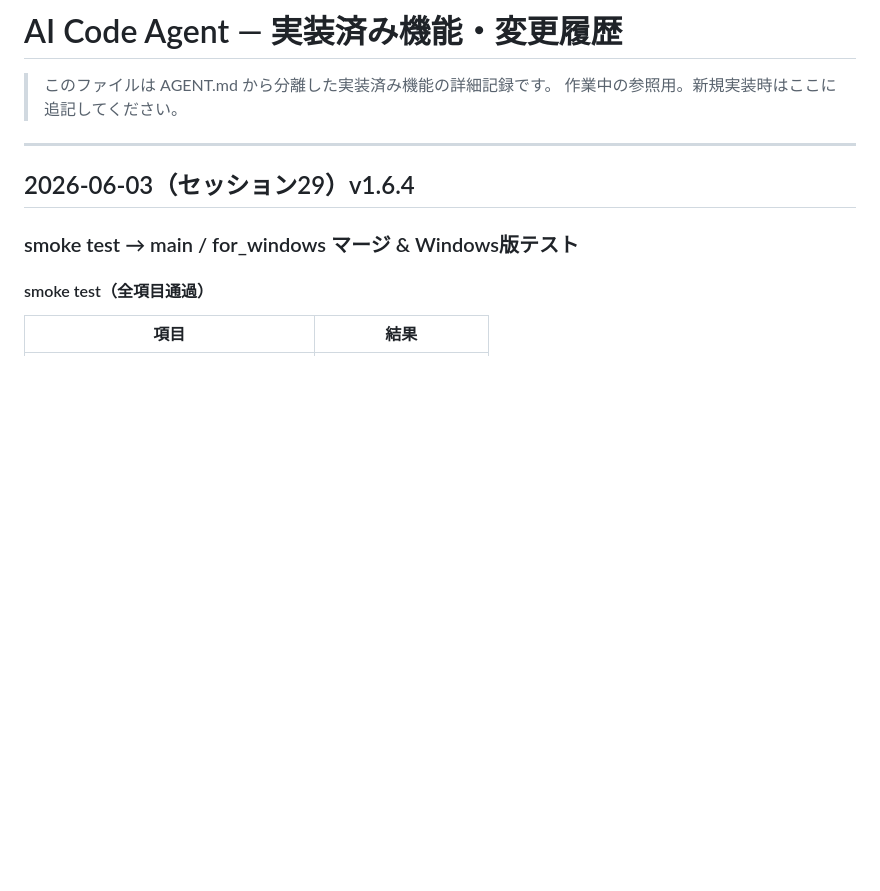
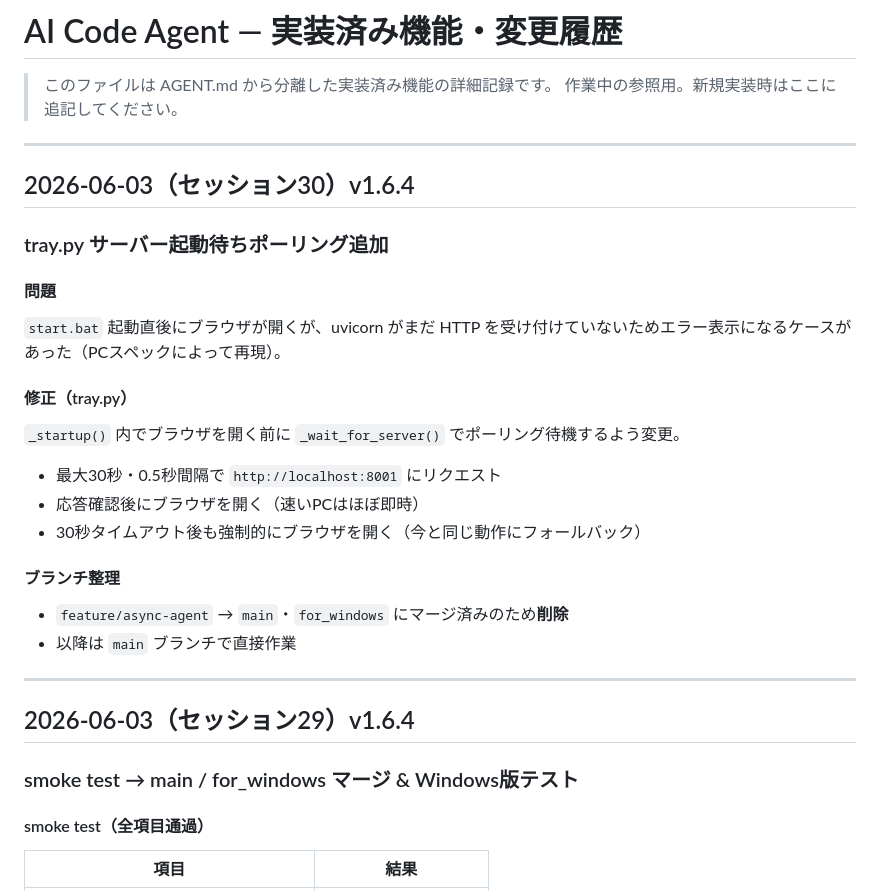
Before and after one commit to yuichi109/AI-Codeagent-public, a Markdown page: docs/changelog.md, the part around the change. GitHub-like rendering; blank space fills up the shorter version.

Commit message:
docs(changelog): セッション30 tray.py起動待ちポーリング追加・ブランチ整理記録

```diff
--- a/docs/changelog.md
+++ b/docs/changelog.md
@@ -2,6 +2,29 @@
 
 > このファイルは AGENT.md から分離した実装済み機能の詳細記録です。
 > 作業中の参照用。新規実装時はここに追記してください。
+
+---
+
+## 2026-06-03（セッション30）v1.6.4
+
+### tray.py サーバー起動待ちポーリング追加
+
+#### 問題
+
+`start.bat` 起動直後にブラウザが開くが、uvicorn がまだ HTTP を受け付けていないためエラー表示になるケースがあった（PCスペックによって再現）。
+
+#### 修正（tray.py）
+
+`_startup()` 内でブラウザを開く前に `_wait_for_server()` でポーリング待機するよう変更。
+
+- 最大30秒・0.5秒間隔で `http://localhost:8001` にリクエスト
+- 応答確認後にブラウザを開く（速いPCはほぼ即時）
+- 30秒タイムアウト後も強制的にブラウザを開く（今と同じ動作にフォールバック）
+
+#### ブランチ整理
+
+- `feature/async-agent` → `main`・`for_windows` にマージ済みのため**削除**
+- 以降は `main` ブランチで直接作業
 
 ---
 
```
